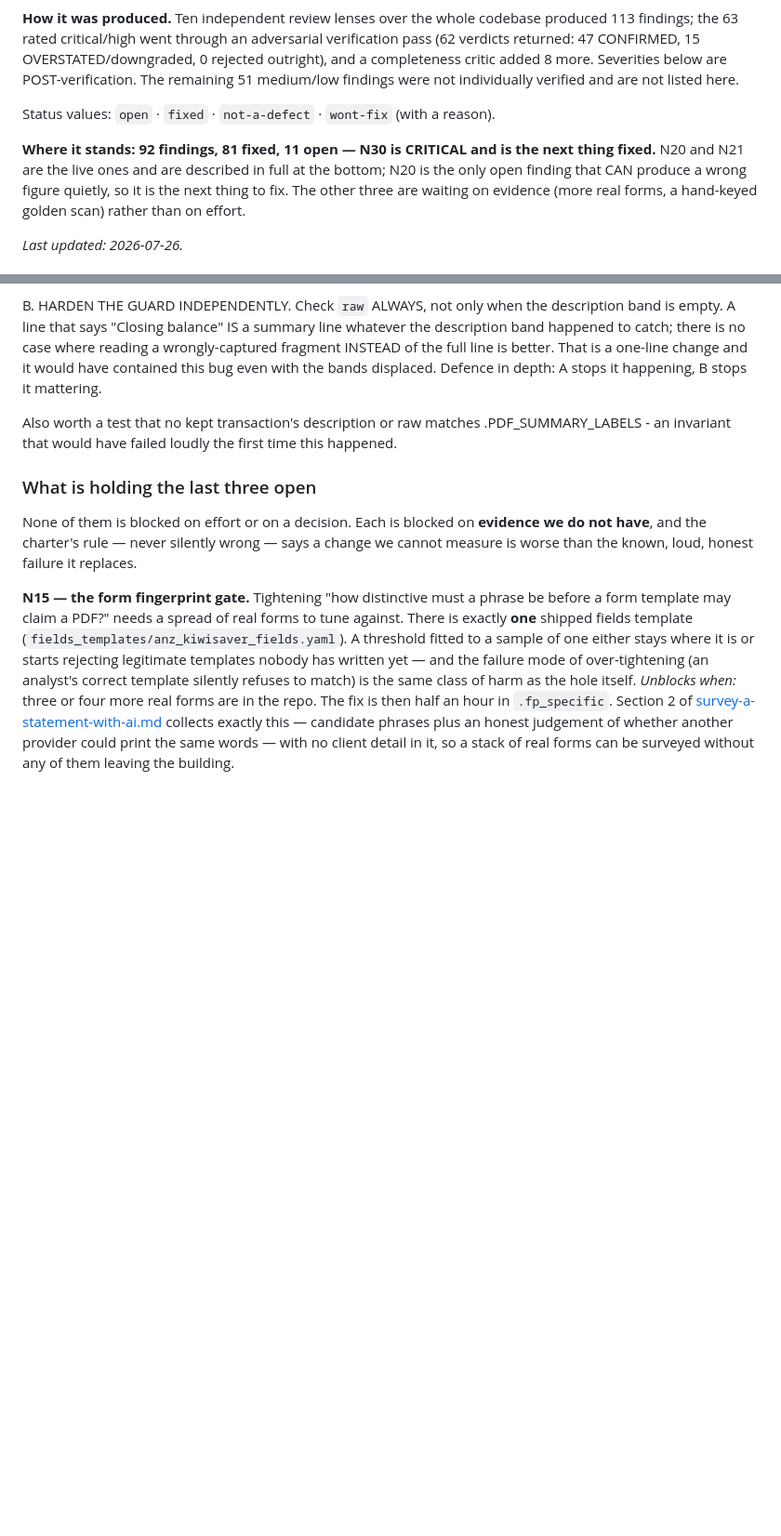
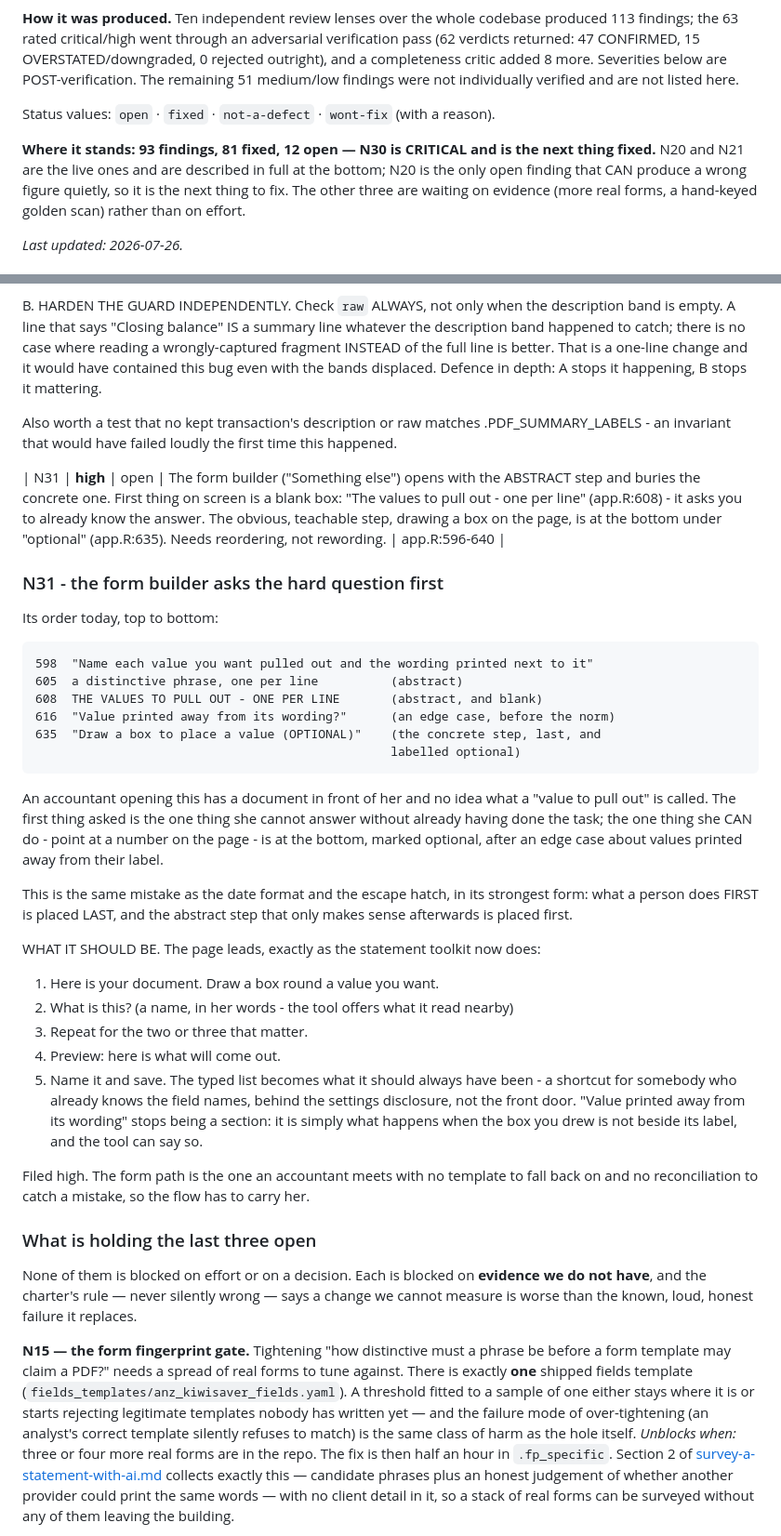
Before and after one commit to Michael-A-Fry/Bank-Statement-OCR, a Markdown page: docs/context/findings-register.md, 2 parts joined by grey strips. Shown at 93% size. Drawn GitHub-style; blank space fills up the shorter version.

Commit message:
Record N31: the form builder asks the hard question first
"Something else" opens with a blank box headed "The values to pull out -
one per line" (app.R:608). That asks the person to already know the answer
before they have done anything. The one thing they CAN do - point at a
number on the page - is at the bottom (app.R:635), labelled OPTIONAL, and
sits after an edge-case section about values printed away from their label.

Same mistake as the date format and the escape hatch, in its strongest
form: what a person does FIRST is placed LAST, and the abstract step that
only makes sense afterwards is the front door.

Reordering, not rewording. The page should lead, as the statement toolkit
now does: draw a box round a value, say what it is, repeat for the two or
three that matter, preview, save. The typed list becomes what it always
should have been - a shortcut for somebody who already knows the field
names, behind the settings disclosure. "Value printed away from its
wording" stops being a section at all: it is just what happens when the
box is not beside its label, and the tool can say so.

Filed high. The form path is the one an accountant meets with no template
to fall back on and no reconciliation to catch a mistake, so the flow
itself has to carry her.

Register: 93 findings, 81 fixed, 12 open.

```diff
--- a/docs/context/findings-register.md
+++ b/docs/context/findings-register.md
@@ -11,7 +11,7 @@ completeness critic added 8 more. Severities below are POST-verification. The re
 
 Status values: `open` · `fixed` · `not-a-defect` · `wont-fix` (with a reason).
 
-**Where it stands: 92 findings, 81 fixed, 11 open — N30 is CRITICAL and is the next thing fixed.** N20 and N21 are the live ones and are described in full at the bottom; N20 is the
+**Where it stands: 93 findings, 81 fixed, 12 open — N30 is CRITICAL and is the next thing fixed.** N20 and N21 are the live ones and are described in full at the bottom; N20 is the
 only open finding that CAN produce a wrong figure quietly, so it is the next thing
 to fix. The other three are waiting on evidence (more real forms, a hand-keyed
 golden scan) rather than on effort.
@@ -302,6 +302,43 @@ Also worth a test that no kept transaction's description or raw matches
 .PDF_SUMMARY_LABELS - an invariant that would have failed loudly the first time
 this happened.
 
+| N31 | **high** | open | The form builder ("Something else") opens with the ABSTRACT step and buries the concrete one. First thing on screen is a blank box: "The values to pull out - one per line" (app.R:608) - it asks you to already know the answer. The obvious, teachable step, drawing a box on the page, is at the bottom under "optional" (app.R:635). Needs reordering, not rewording. | app.R:596-640 |
+
+### N31 - the form builder asks the hard question first
+
+Its order today, top to bottom:
+
+    598  "Name each value you want pulled out and the wording printed next to it"
+    605  a distinctive phrase, one per line          (abstract)
+    608  THE VALUES TO PULL OUT - ONE PER LINE       (abstract, and blank)
+    616  "Value printed away from its wording?"      (an edge case, before the norm)
+    635  "Draw a box to place a value (OPTIONAL)"    (the concrete step, last, and
+                                                     labelled optional)
+
+An accountant opening this has a document in front of her and no idea what a
+"value to pull out" is called. The first thing asked is the one thing she cannot
+answer without already having done the task; the one thing she CAN do - point at a
+number on the page - is at the bottom, marked optional, after an edge case about
+values printed away from their label.
+
+This is the same mistake as the date format and the escape hatch, in its strongest
+form: what a person does FIRST is placed LAST, and the abstract step that only
+makes sense afterwards is placed first.
+
+WHAT IT SHOULD BE. The page leads, exactly as the statement toolkit now does:
+  1. Here is your document. Draw a box round a value you want.
+  2. What is this? (a name, in her words - the tool offers what it read nearby)
+  3. Repeat for the two or three that matter.
+  4. Preview: here is what will come out.
+  5. Name it and save.
+The typed list becomes what it should always have been - a shortcut for somebody
+who already knows the field names, behind the settings disclosure, not the front
+door. "Value printed away from its wording" stops being a section: it is simply
+what happens when the box you drew is not beside its label, and the tool can say so.
+
+Filed high. The form path is the one an accountant meets with no template to fall
+back on and no reconciliation to catch a mistake, so the flow has to carry her.
+
 ### What is holding the last three open
 
 None of them is blocked on effort or on a decision. Each is blocked on **evidence
```
